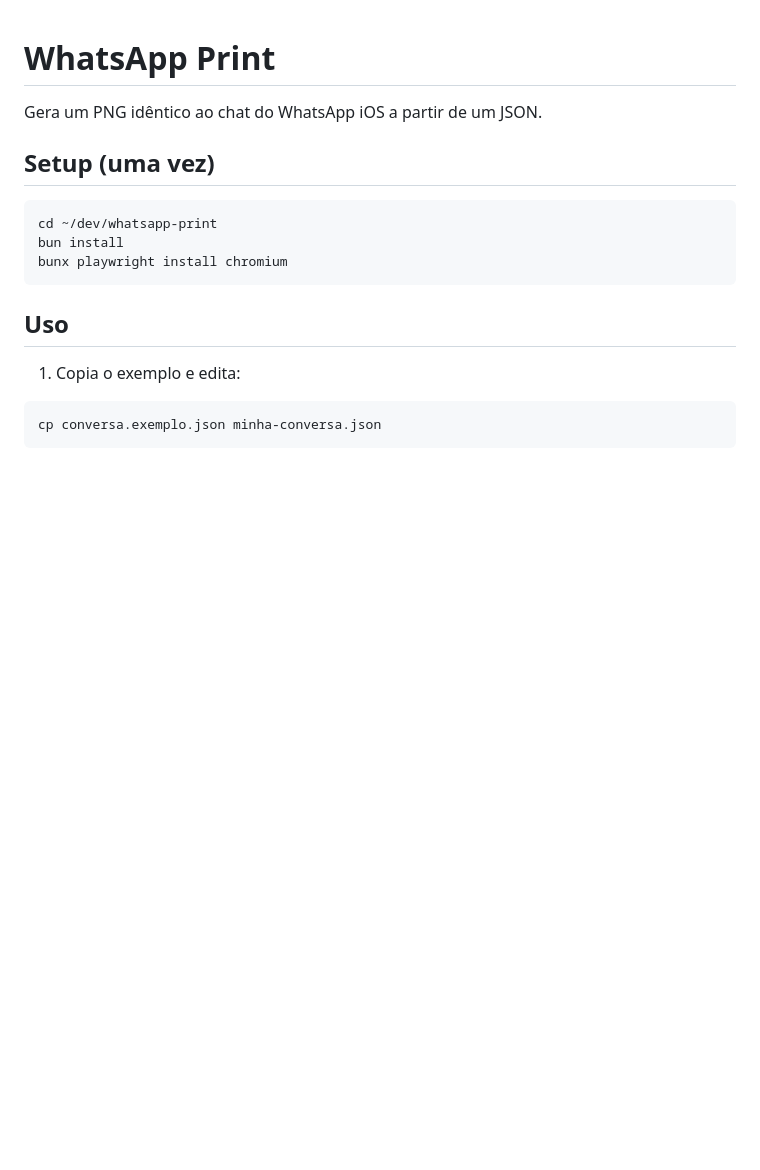
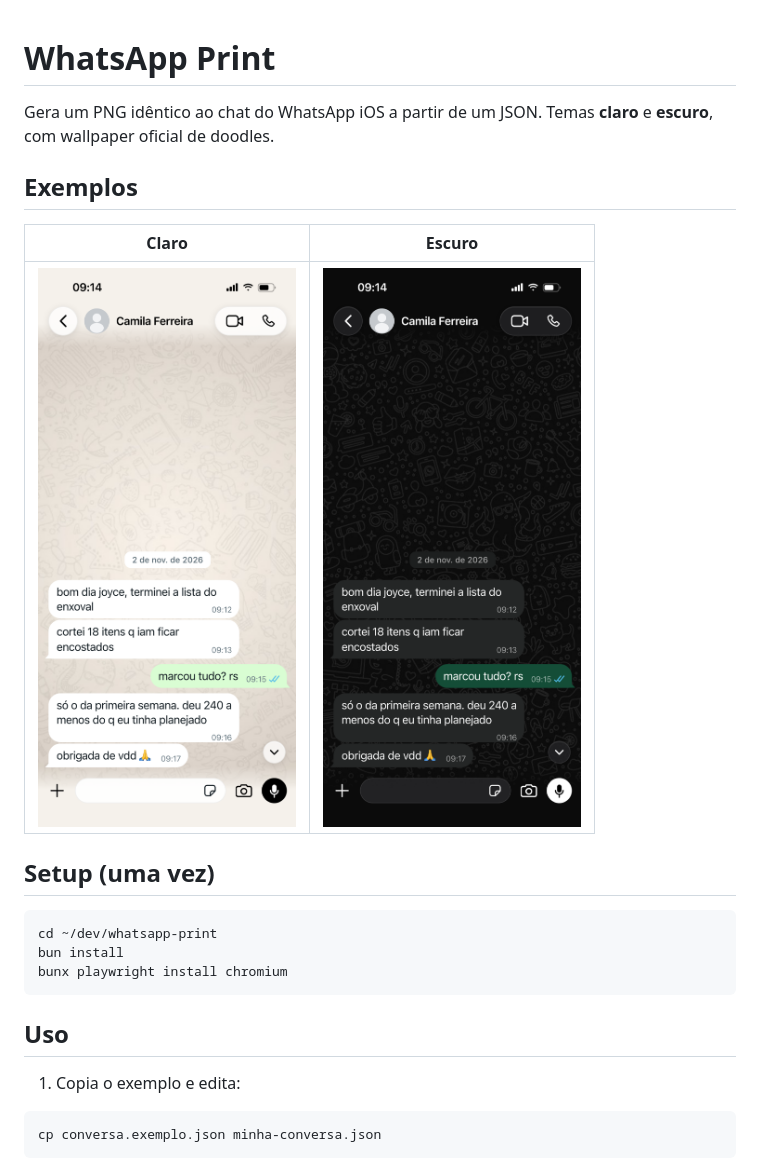
Before and after one commit to sostenesapollo/whatsapp-print, a Markdown page: README.md, the part around one of its changes. Rendered like a GitHub page; pictures changed too: assets/exemplo-claro.png (added), assets/exemplo-escuro.png (added); blank space fills up the shorter version.

Commit message:
Match iOS WhatsApp glass UI, real wallpapers, README examples

```diff
--- a/README.md
+++ b/README.md
@@ -1,6 +1,12 @@
 # WhatsApp Print
 
-Gera um PNG idêntico ao chat do WhatsApp iOS a partir de um JSON.
+Gera um PNG idêntico ao chat do WhatsApp iOS a partir de um JSON. Temas **claro** e **escuro**, com wallpaper oficial de doodles.
+
+## Exemplos
+
+| Claro | Escuro |
+|---|---|
+| ![exemplo claro](assets/exemplo-claro.png) | ![exemplo escuro](assets/exemplo-escuro.png) |
 
 ## Setup (uma vez)
 
```
Also changed, not shown: other parts of README.md (+42 -2 lines), assets/wallpaper-claro.jpg (added), assets/wallpaper-escuro.jpg (added), 3 other files.
